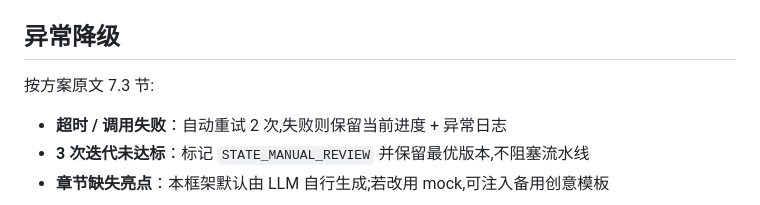
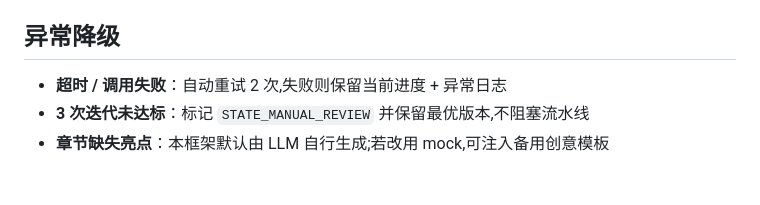
Before and after one commit to CherLotte/Article, a Markdown page: Readme.md, the part around the change. Rendered like a GitHub page; blank space fills up the shorter version.

```diff
--- a/Readme.md
+++ b/Readme.md
@@ -220,7 +220,6 @@ python tests/test_pipeline.py
 
 ## 异常降级
 
-按方案原文 7.3 节:
 
 - **超时 / 调用失败**：自动重试 2 次,失败则保留当前进度 + 异常日志
 - **3 次迭代未达标**：标记 `STATE_MANUAL_REVIEW` 并保留最优版本,不阻塞流水线
```
